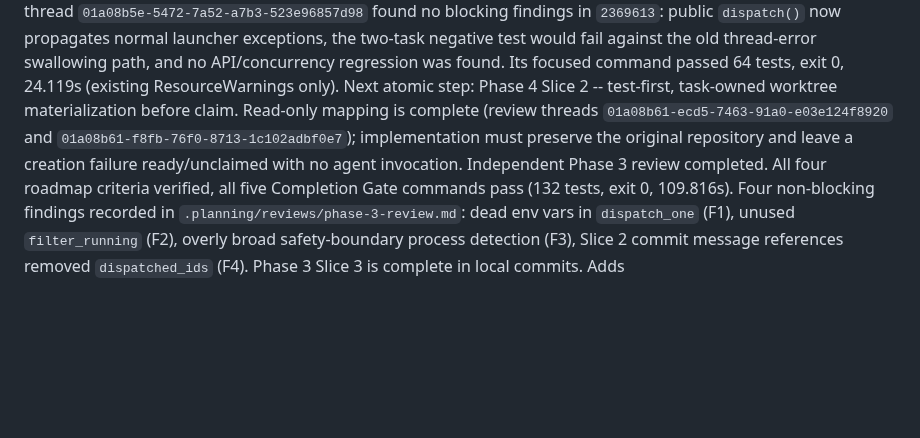
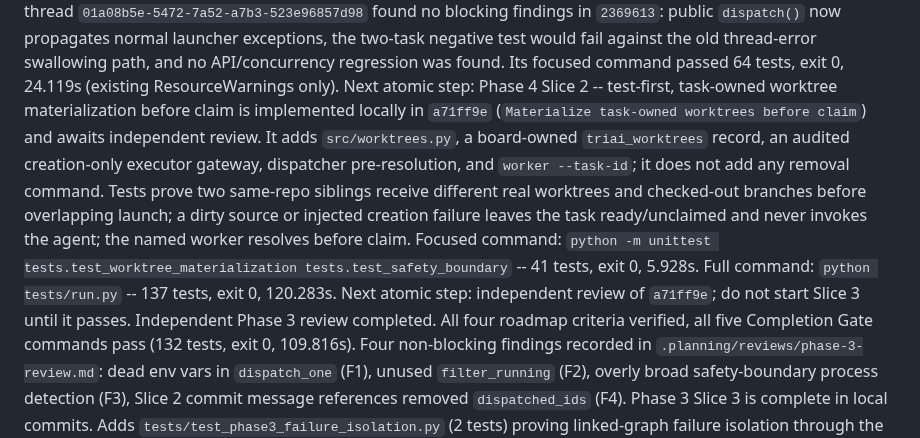
Before and after one commit to Ardit-Mishra/tri-ai, a Markdown page: .planning/STATE.md, the part around the change. Rendered like a GitHub page; blank space fills up the shorter version.

Commit message:
Record Phase 4 Slice 2 evidence

```diff
--- a/.planning/STATE.md
+++ b/.planning/STATE.md
@@ -32,11 +32,18 @@ two-task negative test would fail against the old thread-error swallowing path,
 and no API/concurrency regression was found. Its focused command passed 64
 tests, exit 0, 24.119s (existing ResourceWarnings only). Next atomic step:
 Phase 4 Slice 2 -- test-first, task-owned worktree materialization before
-claim. Read-only mapping is complete (review threads
-`01a08b61-ecd5-7463-91a0-e03e124f8920` and
-`01a08b61-f8fb-76f0-8713-1c102adbf0e7`); implementation must preserve the
-original repository and leave a creation failure ready/unclaimed with no
-agent invocation. Independent Phase 3 review completed. All four
+claim is implemented locally in `a71ff9e` (`Materialize task-owned worktrees
+before claim`) and awaits independent review. It adds `src/worktrees.py`, a
+board-owned `triai_worktrees` record, an audited creation-only executor gateway,
+dispatcher pre-resolution, and `worker --task-id`; it does not add any removal
+command. Tests prove two same-repo siblings receive different real worktrees
+and checked-out branches before overlapping launch; a dirty source or injected
+creation failure leaves the task ready/unclaimed and never invokes the agent;
+the named worker resolves before claim. Focused command: `python -m unittest
+tests.test_worktree_materialization tests.test_safety_boundary` -- 41 tests,
+exit 0, 5.928s. Full command: `python tests/run.py` -- 137 tests, exit 0,
+120.283s. Next atomic step: independent review of `a71ff9e`; do not start
+Slice 3 until it passes. Independent Phase 3 review completed. All four
 roadmap criteria verified, all five Completion Gate commands pass (132 tests,
 exit 0, 109.816s). Four non-blocking findings recorded in
 `.planning/reviews/phase-3-review.md`: dead env vars in `dispatch_one` (F1),
```
